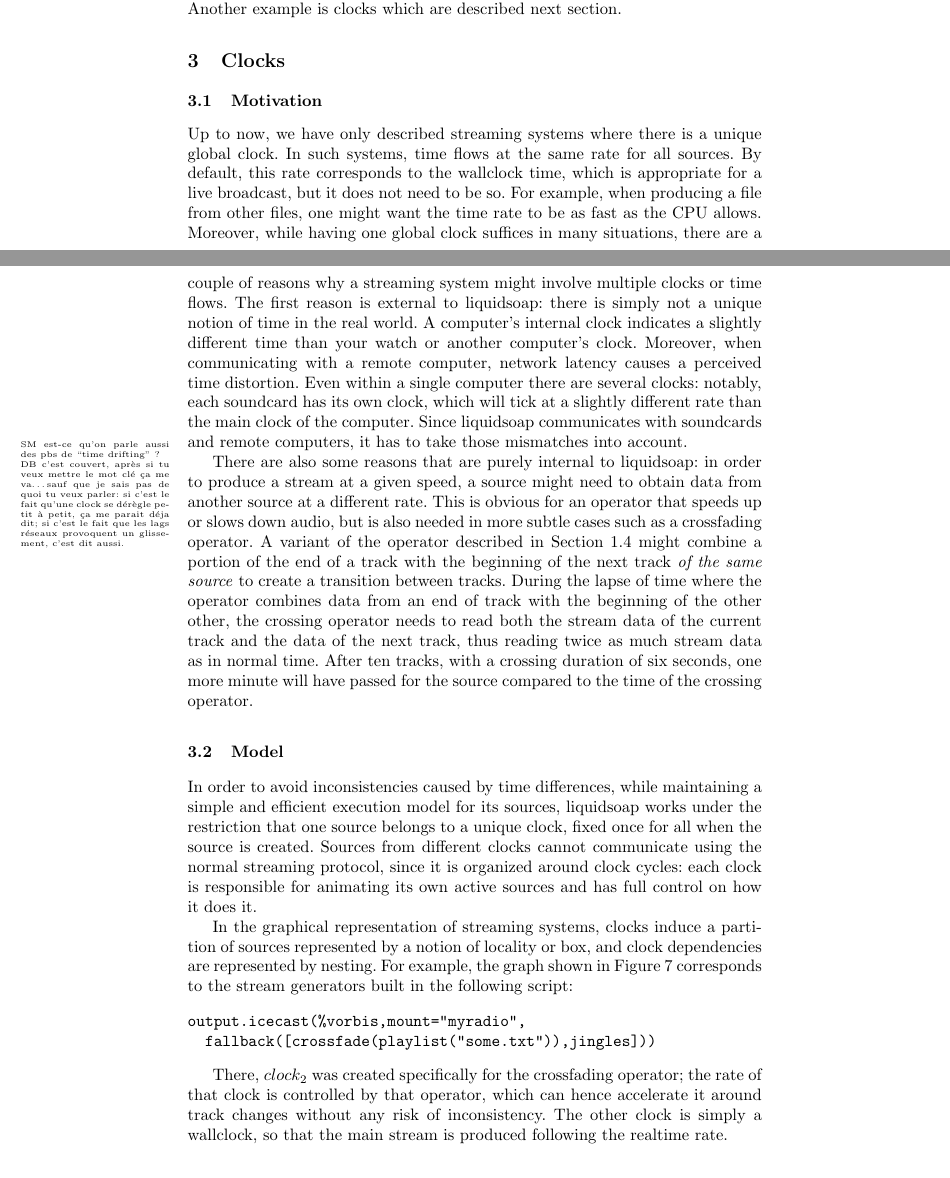
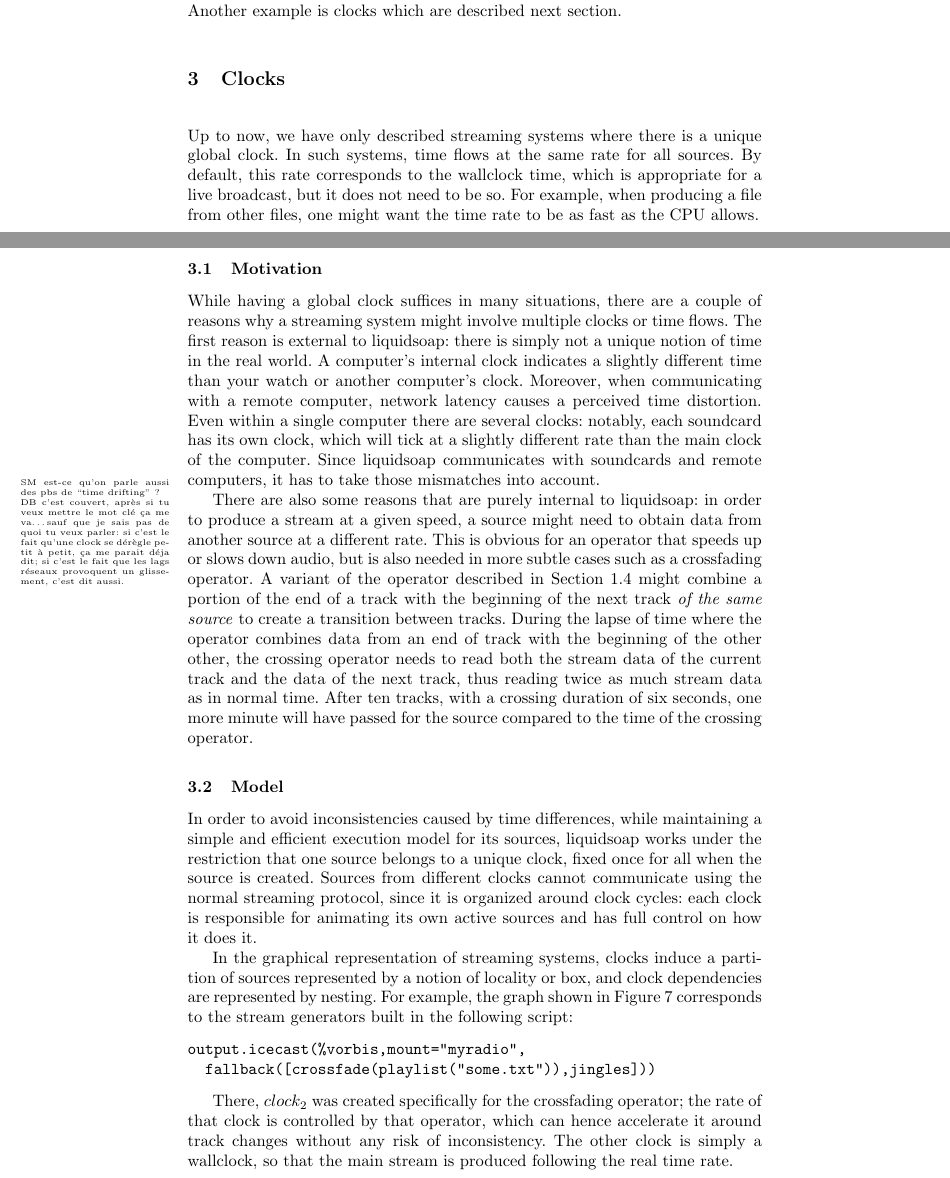
Before and after one commit to savonet/papers, a LaTeX paper (vmcai11/savonet.tex, which reads vmcai11/clocks.tex): two parts of pages 9 and 10 of 13, joined at a grey line, cut so that both start at the same text. Compiled offline with pdfLaTeX.

Commit message:
A few details and restore better subsectioning IMO.

```diff
--- a/vmcai11/clocks.tex
+++ b/vmcai11/clocks.tex
@@ -1,4 +1,4 @@
-\subsection{Motivation}
+
 Up to now, we have only described streaming systems where there is
 a unique global clock. In such systems, time flows at the same rate
 for all sources.
@@ -7,7 +7,12 @@ which is appropriate for a live broadcast,
 but it does not need to be so.
 For example, when producing a file from other files,
 one might want the time rate to be as fast as the CPU allows.
-Moreover, while having one global clock suffices in many situations,
+
+% DB ici les sous-sections prennent bcp de place mais découpent
+%  agréablement le texte... peut etre des \paragraph{} a la place?
+\subsection{Motivation}
+
+While having a global clock suffices in many situations,
 there are a couple of reasons why a streaming system might involve multiple
 clocks or time flows.
 The first reason is external to liquidsoap: there is simply
@@ -112,6 +117,6 @@ operator; the rate of that clock is controlled by that operator,
 which can hence accelerate it around track changes without any
 risk of inconsistency.
 The other clock is simply a wallclock, so that the main stream
-is produced following the realtime rate.
+is produced following the real time rate.
 
 A clock is \emph{active} if it ticks by itself,
```
Also changed, not shown: vmcai11/hetero.tex (+2 -2 lines), vmcai11/clocks.tex (2 more changed lines).
